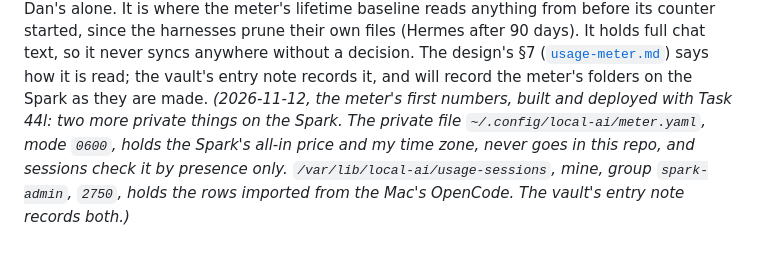
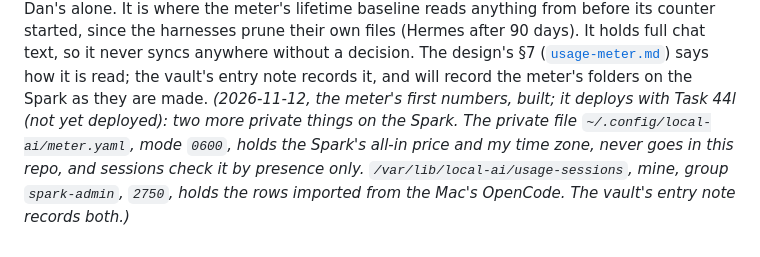
Before and after one commit to chendaniely/local-ai, a Markdown page: README.md, the part around the change. Rendered like a GitHub page.

```diff
--- a/README.md
+++ b/README.md
@@ -646,7 +646,7 @@ where the meter's lifetime baseline reads anything from before its counter start
 harnesses prune their own files (Hermes after 90 days). It holds full chat text, so it never
 syncs anywhere without a decision. The design's §7 ([`usage-meter.md`](website/design/usage-meter.md))
 says how it is read; the vault's entry note records it, and will record the meter's folders on the
-Spark as they are made. *(2026-11-12, the meter's first numbers, built and deployed with Task 44l: two more private
-things on the Spark. The private file `~/.config/local-ai/meter.yaml`, mode `0600`, holds the Spark's all-in price and
+Spark as they are made. *(2026-11-12, the meter's first numbers, built; it deploys with Task 44l (not yet
+deployed): two more private things on the Spark. The private file `~/.config/local-ai/meter.yaml`, mode `0600`, holds the Spark's all-in price and
 my time zone, never goes in this repo, and sessions check it by presence only. `/var/lib/local-ai/usage-sessions`,
 mine, group `spark-admin`, `2750`, holds the rows imported from the Mac's OpenCode. The vault's entry note records both.)*
```
Also changed, not shown: CLAUDE.md (+1 -1 lines), website/design/usage-meter.md (+3 -2 lines).
